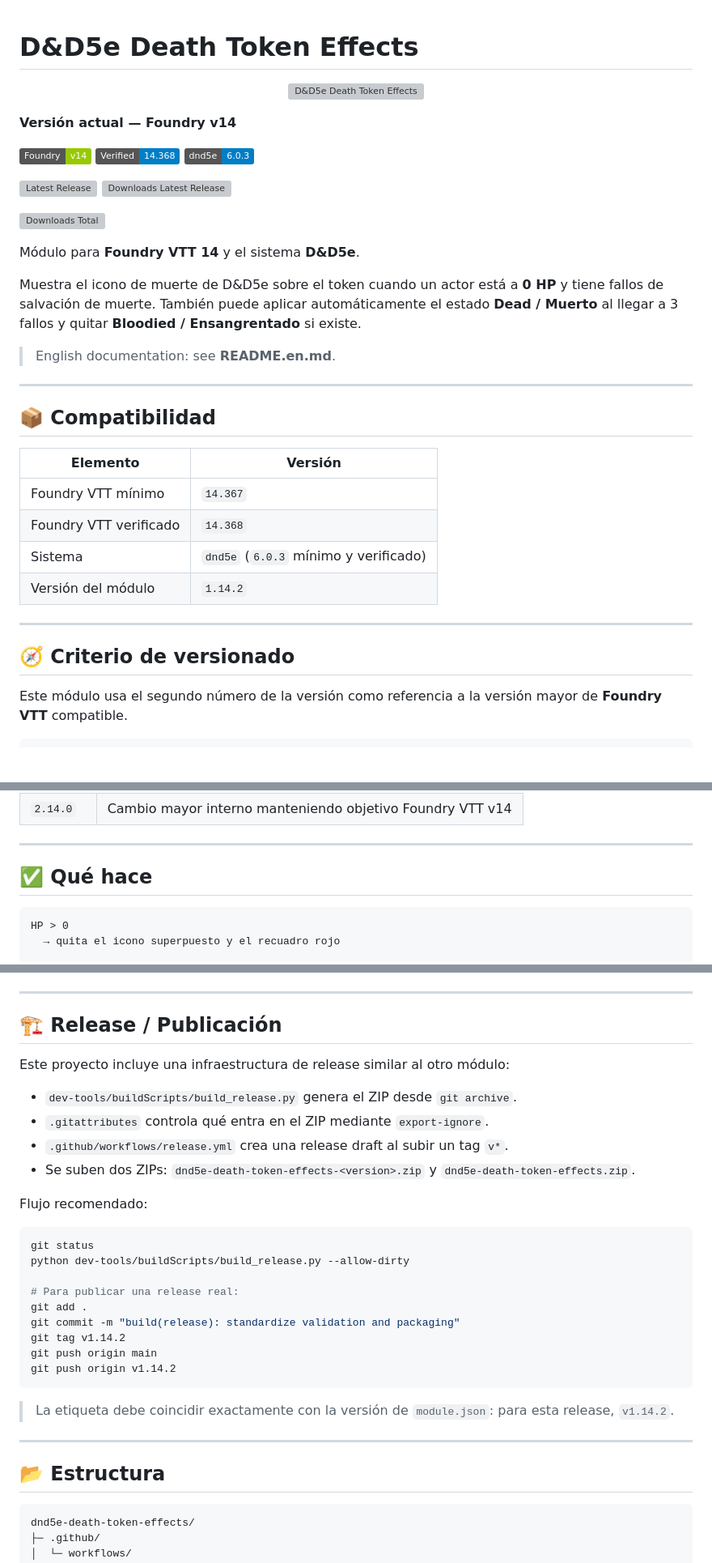
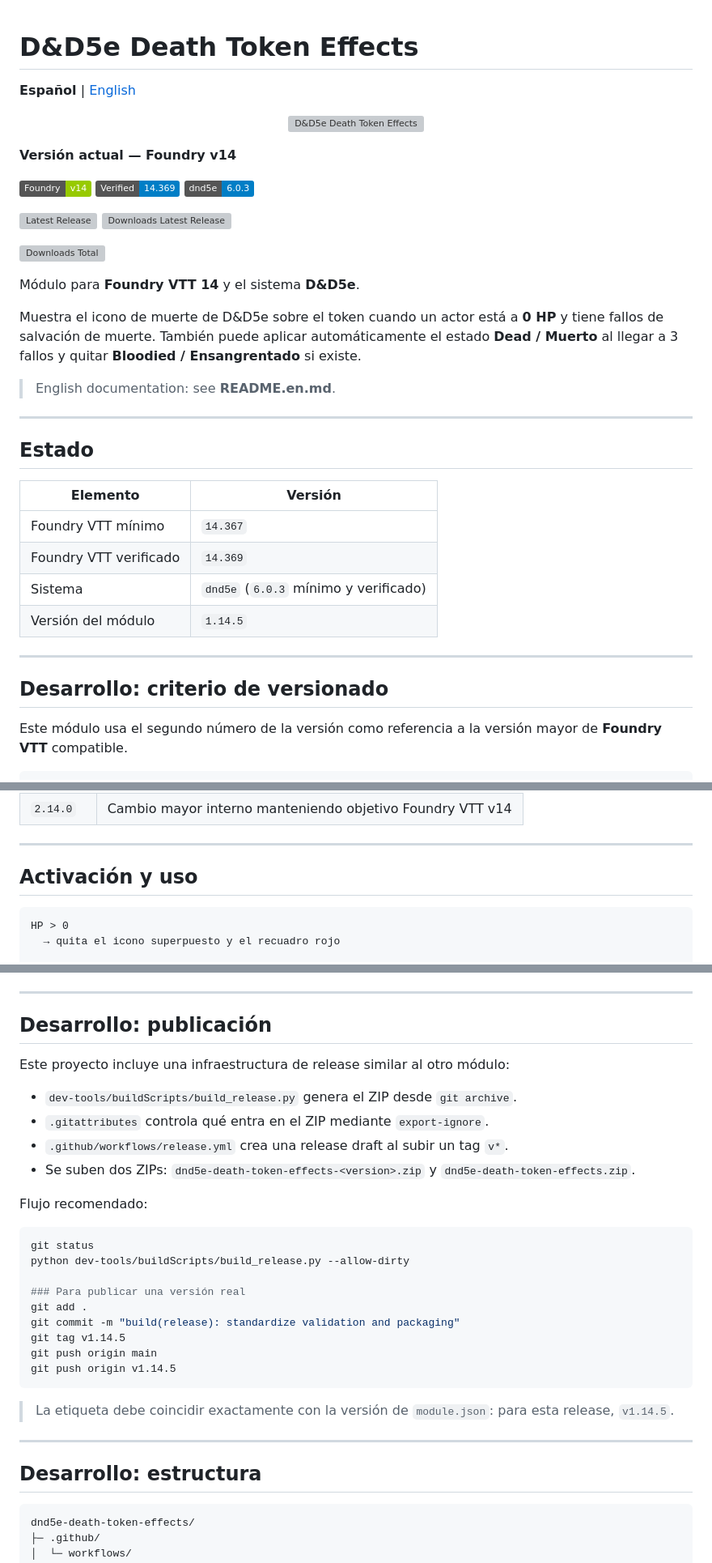
Before and after one commit to foundryvtt-sinregistrar/dnd5e-death-token-effects, a Markdown page: README.md, 3 parts joined by grey strips. Shown at 81% size. GitHub-like rendering; badges without logos; blank space fills up the shorter version; grey boxes are pictures that could not be loaded.

````diff
--- a/README.md
+++ b/README.md
@@ -1,4 +1,6 @@
 # D&D5e Death Token Effects
+
+**Español** | [English](README.en.md)
 
 <p align="center">
   <img src="docs/foundry/assets/banner-death-token-effects.webp" alt="D&amp;D5e Death Token Effects">
@@ -7,7 +9,7 @@
 **Versión actual — Foundry v14**
 
 ![Foundry v14](https://img.shields.io/badge/Foundry-v14-green)
-![Foundry verified 14.368](https://img.shields.io/badge/Verified-14.368-blue)
+![Foundry verified 14.369](https://img.shields.io/badge/Verified-14.369-blue)
 ![System dnd5e 6.0.3](https://img.shields.io/badge/dnd5e-6.0.3-blue)
 
 [![Latest Release](https://img.shields.io/github/v/release/foundryvtt-sinregistrar/dnd5e-death-token-effects?label=release)](https://github.com/foundryvtt-sinregistrar/dnd5e-death-token-effects/releases/latest)
@@ -23,18 +25,18 @@ Muestra el icono de muerte de D&D5e sobre el token cuando un actor está a **0 H
 
 ---
 
-## 📦 Compatibilidad
+## Estado
 
 | Elemento | Versión |
 |---|---|
 | Foundry VTT mínimo | `14.367` |
-| Foundry VTT verificado | `14.368` |
+| Foundry VTT verificado | `14.369` |
 | Sistema | `dnd5e` (`6.0.3` mínimo y verificado) |
-| Versión del módulo | `1.14.2` |
+| Versión del módulo | `1.14.5` |
 
 ---
 
-## 🧭 Criterio de versionado
+## Desarrollo: criterio de versionado
 
 Este módulo usa el segundo número de la versión como referencia a la versión mayor de **Foundry VTT** compatible.
 
@@ -54,7 +56,7 @@ Este módulo usa el segundo número de la versión como referencia a la versión
 
 ---
 
-## ✅ Qué hace
+## Activación y uso
 
 ```text
 HP > 0
@@ -193,7 +195,7 @@ C:\docker\foundryvtt\foundryvtt-14\data\Data\modules\dnd5e-death-token-effects
 
 ---
 
-## 🏗️ Release / Publicación
+## Desarrollo: publicación
 
 Este proyecto incluye una infraestructura de release similar al otro módulo:
 
@@ -208,19 +210,19 @@ Flujo recomendado:
 git status
 python dev-tools/buildScripts/build_release.py --allow-dirty
 
-# Para publicar una release real:
+### Para publicar una versión real
 git add .
 git commit -m "build(release): standardize validation and packaging"
-git tag v1.14.2
+git tag v1.14.5
 git push origin main
-git push origin v1.14.2
+git push origin v1.14.5
 ```
 
-> La etiqueta debe coincidir exactamente con la versión de `module.json`: para esta release, `v1.14.2`.
+> La etiqueta debe coincidir exactamente con la versión de `module.json`: para esta release, `v1.14.5`.
 
 ---
 
-## 📂 Estructura
+## Desarrollo: estructura
 
 ```text
 dnd5e-death-token-effects/
````
Also changed, not shown: other parts of README.md (+7 -7 lines), CHANGELOG.md (+2 -0 lines), README.en.md (+20 -18 lines).
